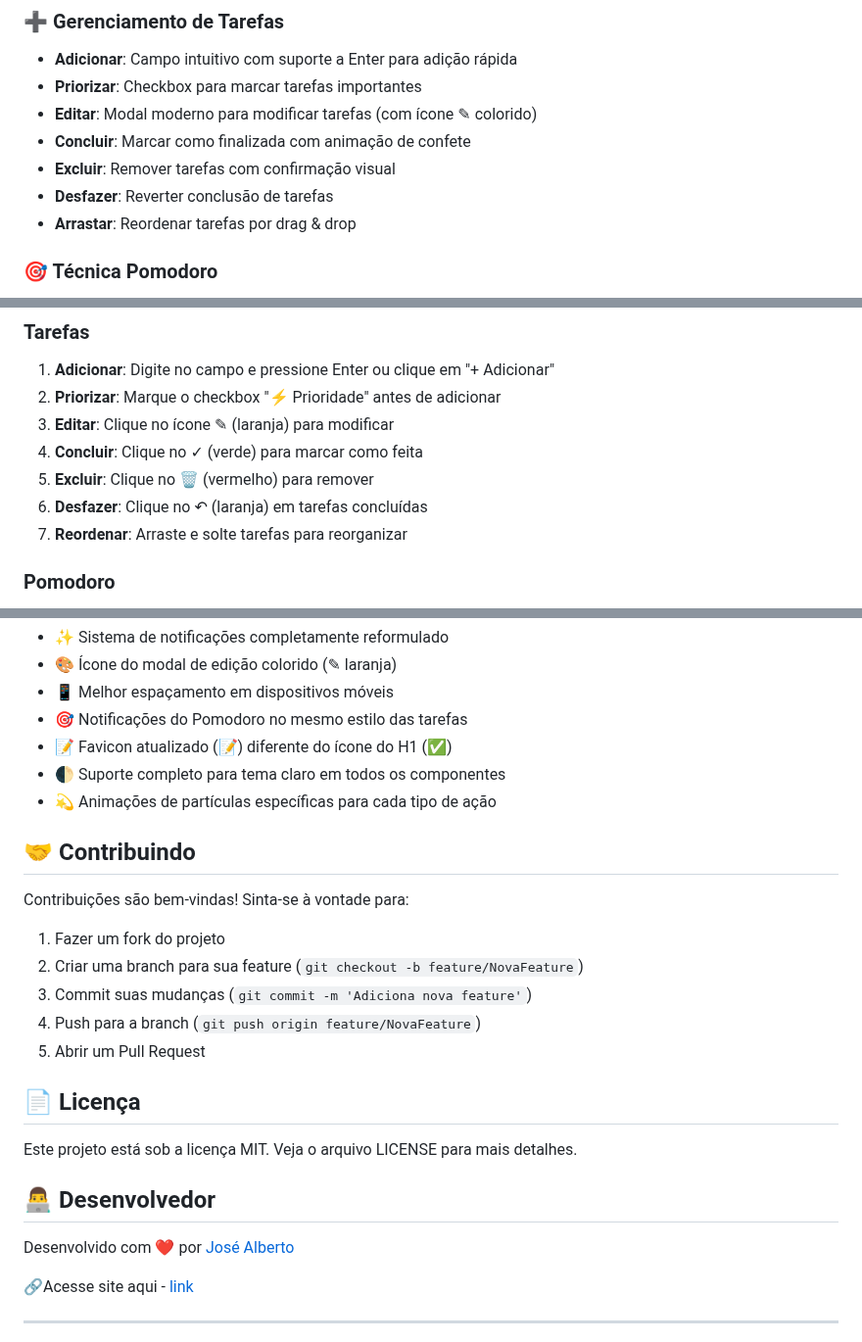
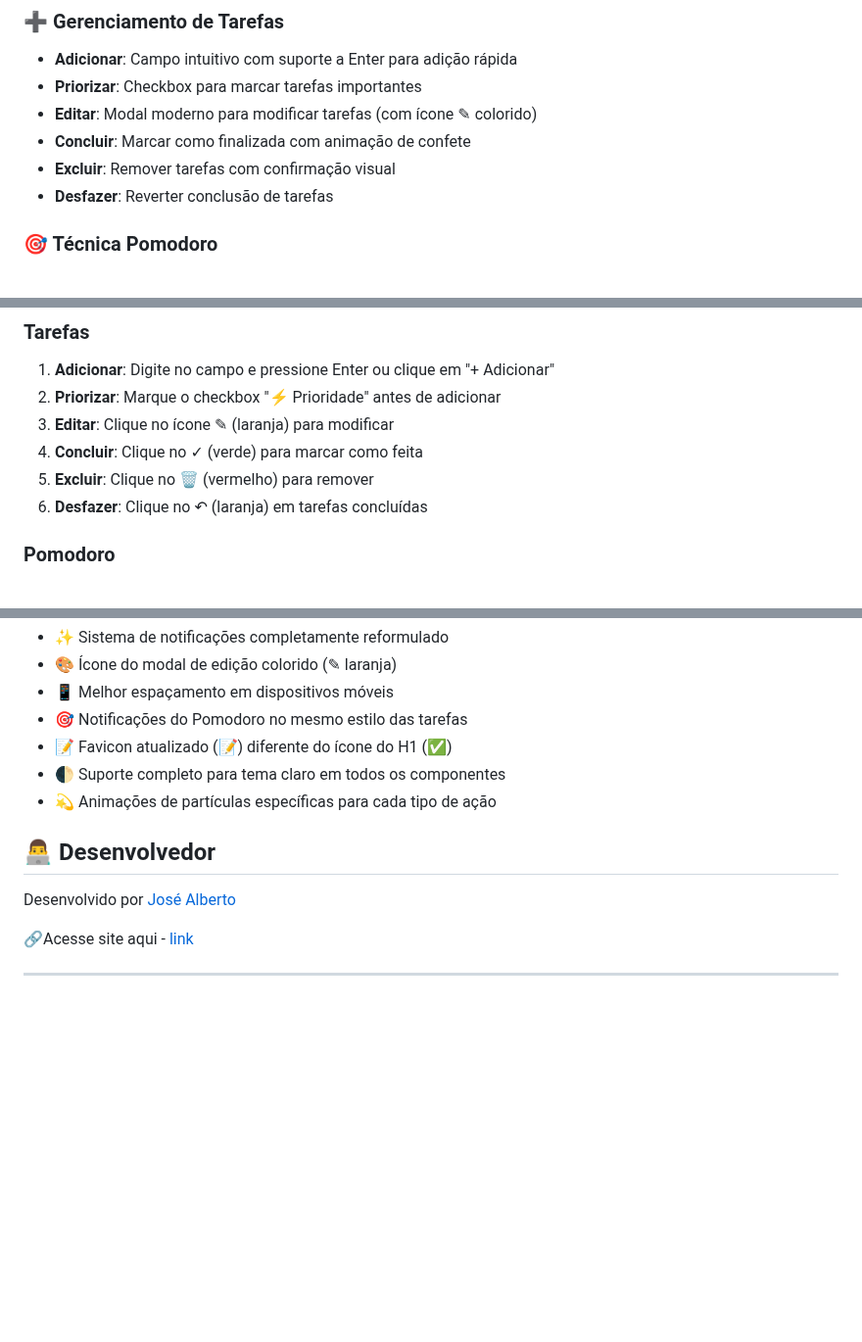
Before and after one commit to josealbertodeev/LIsta-do-que-fazer, a Markdown page: README.md, 3 parts joined by grey strips. Shown at 98% size. Drawn GitHub-style; blank space fills up the shorter version.

```diff
--- a/README.md
+++ b/README.md
@@ -29,7 +29,6 @@ Uma aplicação web moderna, interativa e completa para gerenciar suas tarefas d
 - **Concluir**: Marcar como finalizada com animação de confete
 - **Excluir**: Remover tarefas com confirmação visual
 - **Desfazer**: Reverter conclusão de tarefas
-- **Arrastar**: Reordenar tarefas por drag & drop
 
 ### 🎯 Técnica Pomodoro
 - **Timer Inteligente**: 25 minutos de foco / 5 minutos de pausa
@@ -119,7 +118,6 @@ LIsta-do-que-fazer/
 4. **Concluir**: Clique no ✓ (verde) para marcar como feita
 5. **Excluir**: Clique no 🗑️ (vermelho) para remover
 6. **Desfazer**: Clique no ↶ (laranja) em tarefas concluídas
-7. **Reordenar**: Arraste e solte tarefas para reorganizar
 
 ### Pomodoro
 1. Clique em **"Iniciar"** para começar uma sessão de foco (25 min)
@@ -194,22 +192,9 @@ Otimizado para todas as telas:
 - 🌓 Suporte completo para tema claro em todos os componentes
 - 💫 Animações de partículas específicas para cada tipo de ação
 
-## 🤝 Contribuindo
-
-Contribuições são bem-vindas! Sinta-se à vontade para:
-1. Fazer um fork do projeto
-2. Criar uma branch para sua feature (`git checkout -b feature/NovaFeature`)
-3. Commit suas mudanças (`git commit -m 'Adiciona nova feature'`)
-4. Push para a branch (`git push origin feature/NovaFeature`)
-5. Abrir um Pull Request
-
-## 📄 Licença
-
-Este projeto está sob a licença MIT. Veja o arquivo LICENSE para mais detalhes.
-
 ## 👨‍💻 Desenvolvedor
 
-Desenvolvido com ❤️ por [José Alberto](https://github.com/josealbertodeev)
+Desenvolvido por [José Alberto](https://github.com/josealbertodeev)
 
 🔗Acesse site aqui - [link](https://l-ista-do-que-fazer.vercel.app)
 
```
